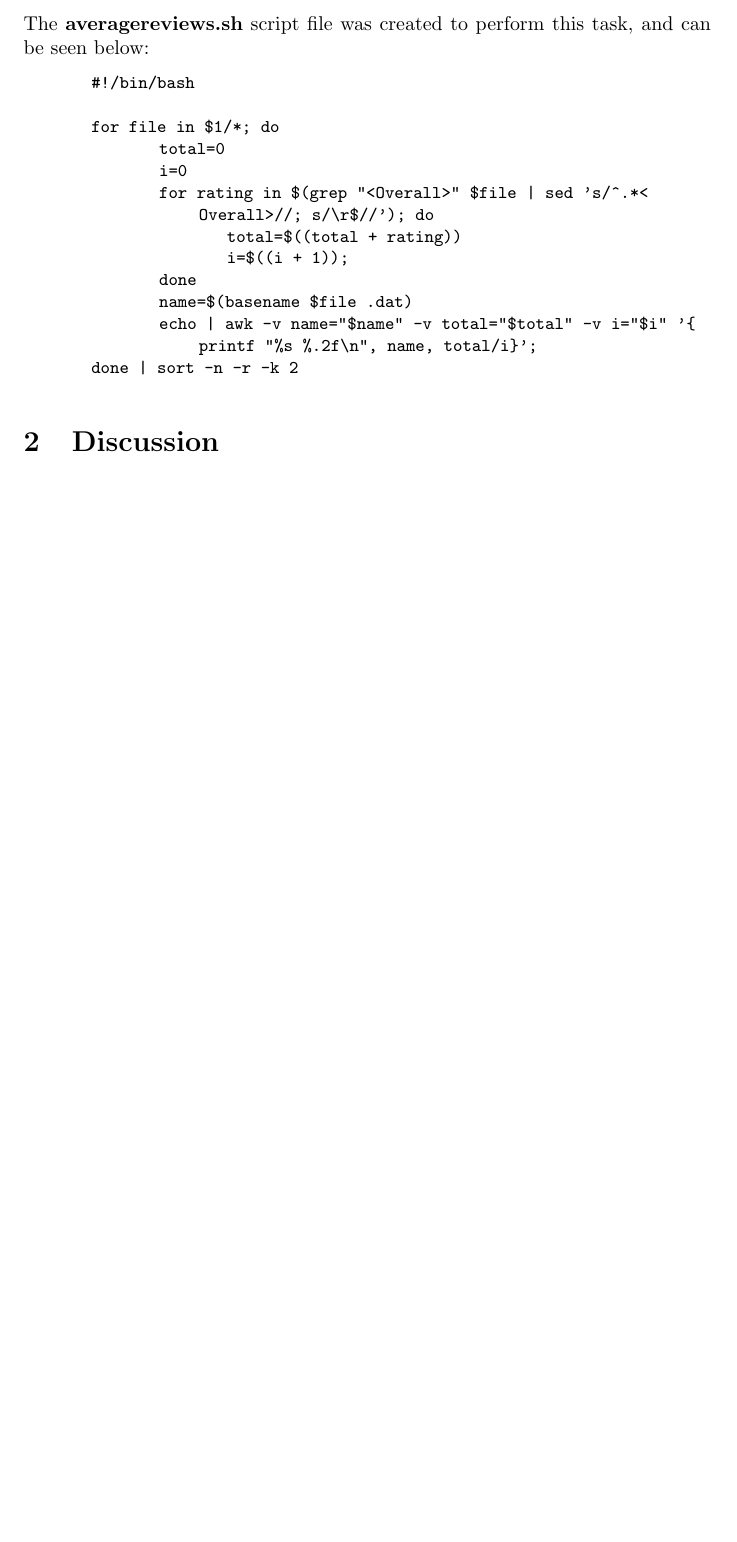
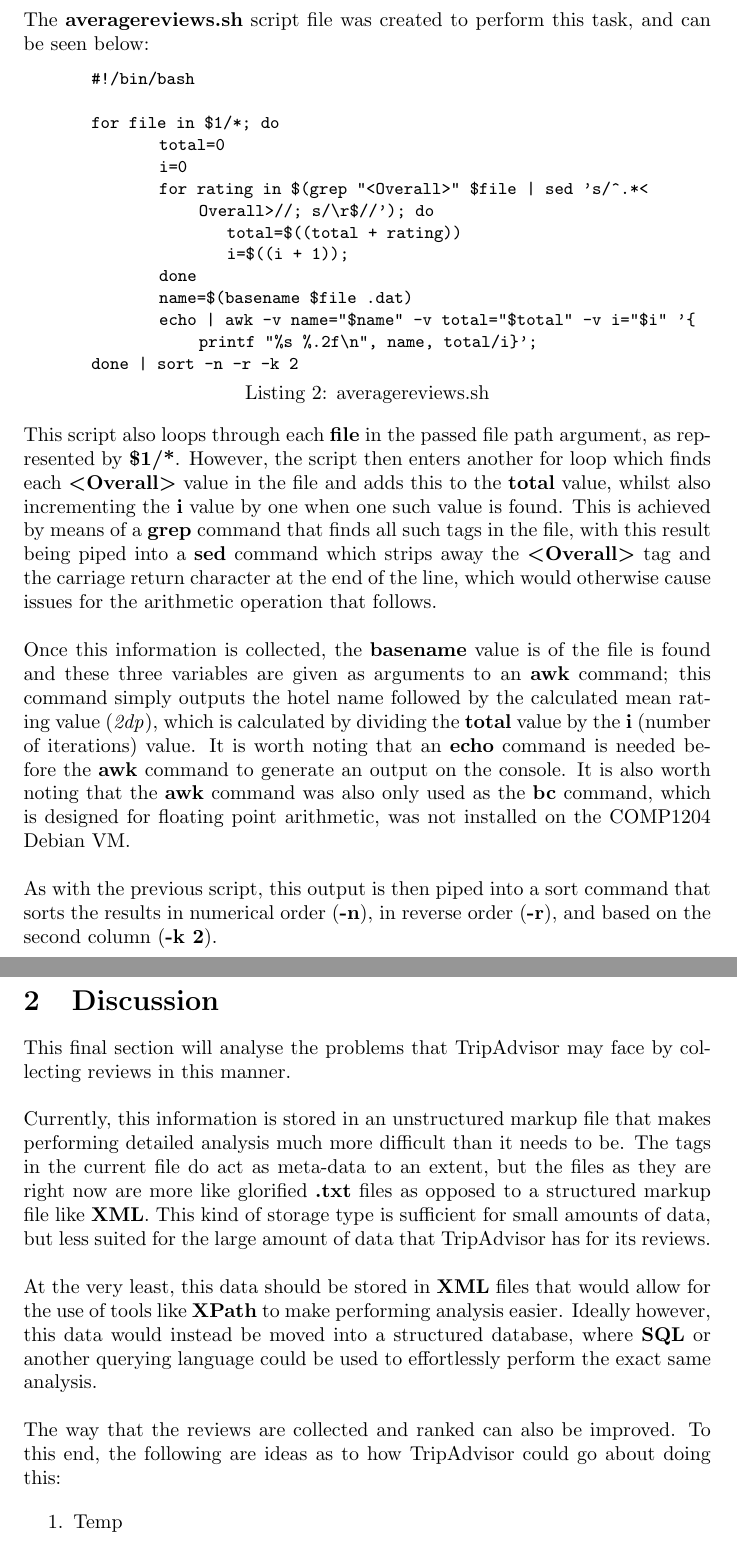
Before and after one commit to DanBest21/comp1204-db5n17-cwk1, a LaTeX document (report.tex): part of page 3 of 3 before the commit and two parts of pages 3 and 4 of 4 after it, the two joined at a grey line, cut so that both start at the same text, the shorter picture padded with empty space. Compiled offline with pdfLaTeX.

Commit message:
Completed Data Analysis section and started Discussion section.

```diff
--- a/report.tex
+++ b/report.tex
@@ -46,7 +46,7 @@
 	\noindent
 	The \textbf{averagereviews.sh} script file was created to perform this task, and can be seen below:
 
-	\begin{lstlisting}
+	\begin{lstlisting}[caption={averagereviews.sh}, captionpos=b]
 	#!/bin/bash
 
 	for file in $1/*; do
@@ -61,6 +61,30 @@
 	done | sort -n -r -k 2
 	\end{lstlisting}
 
+	\noindent
+	This script also loops through each \textbf{file} in the passed file path argument, as represented by \textbf{\$1/*}. However, the script then enters another for loop which finds each \textbf{{\textless}Overall\textgreater} value in the file and adds this to the \textbf{total} value, whilst also incrementing the \textbf{i} value by one when one such value is found. This is achieved by means of a \textbf{grep} command that finds all such tags in the file, with this result being piped into a \textbf{sed} command which strips away the \textbf{{\textless}Overall\textgreater} tag and the carriage return character at the end of the line, which would otherwise cause issues for the arithmetic operation that follows. \newline
+
+	\noindent
+	Once this information is collected, the \textbf{basename} value is of the file is found and these three variables are given as arguments to an \textbf{awk} command; this command simply outputs the hotel name followed by the calculated mean rating value (\textit{2dp}), which is calculated by dividing the \textbf{total} value by the \textbf{i} (number of iterations) value. It is worth noting that an \textbf{echo} command is needed before the \textbf{awk} command to generate an output on the console. It is also worth noting that the \textbf{awk} command was also only used as the \textbf{bc} command, which is designed for floating point arithmetic, was not installed on the COMP1204 Debian VM. \newline
+
+	\noindent
+	As with the previous script, this output is then piped into a sort command that sorts the results in numerical order (\textbf{-n}), in reverse order (\textbf{-r}), and based on the second column (\textbf{-k 2}).
+
+	\newpage
 	\section{Discussion}
+	This final section will analyse the problems that TripAdvisor may face by collecting reviews in this manner. \newline
+
+	\noindent
+	Currently, this information is stored in an unstructured markup file that makes performing detailed analysis much more difficult than it needs to be. The tags in the current file do act as meta-data to an extent, but the files as they are right now are more like glorified \textbf{.txt} files as opposed to a structured markup file like \textbf{XML}. This kind of storage type is sufficient for small amounts of data, but less suited for the large amount of data that TripAdvisor has for its reviews. \newline
+
+	\noindent
+	At the very least, this data should be stored in \textbf{XML} files that would allow for the use of tools like \textbf{XPath} to make performing analysis easier. Ideally however, this data would instead be moved into a structured database, where \textbf{SQL} or another querying language could be used to effortlessly perform the exact same analysis. \newline
+
+	\noindent
+	The way that the reviews are collected and ranked can also be improved. To this end, the following are ideas as to how TripAdvisor could go about doing this:
+
+	\begin{enumerate}
+		\item Temp
+	\end{enumerate}
 
 \end{document}
```
Also changed, not shown: report.pdf, report.tex (4 more changed lines), 3 other files.
